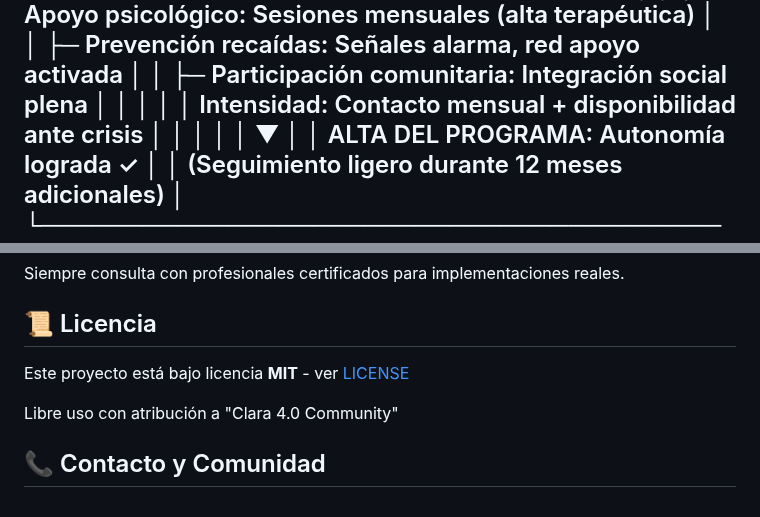
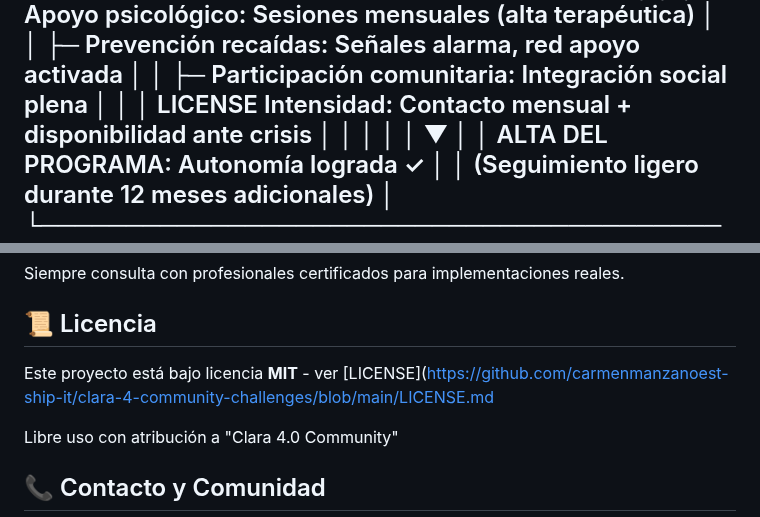
Before and after one commit to carmenmanzanoest-ship-it/clara-4-community-challenges, a Markdown page: challenge-05-violencia-genero/README.md, 2 parts joined by grey strips. Rendered like a GitHub page.

```diff
--- a/challenge-05-violencia-genero/README.md
+++ b/challenge-05-violencia-genero/README.md
@@ -1260,8 +1260,7 @@ PASO 3: DERIVA
 │  ├─ Apoyo psicológico: Sesiones mensuales (alta terapéutica)    │
 │  ├─ Prevención recaídas: Señales alarma, red apoyo activada     │
 │  ├─ Participación comunitaria: Integración social plena         │
-│  │                                                               │
-│  Intensidad: Contacto mensual + disponibilidad ante crisis      │
+│  │                                                          LICENSE Intensidad: Contacto mensual + disponibilidad ante crisis      │
 │  │                                                               │
 │  ▼                                                               │
 │  ALTA DEL PROGRAMA: Autonomía lograda ✓                         │
@@ -1525,7 +1524,7 @@ Siempre consulta con profesionales certificados para implementaciones reales.
 
 ## 📜 Licencia
 
-Este proyecto está bajo licencia **MIT** - ver [LICENSE](./LICENSE)
+Este proyecto está bajo licencia **MIT** - ver [LICENSE](https://github.com/carmenmanzanoest-ship-it/clara-4-community-challenges/blob/main/LICENSE.md
 
 Libre uso con atribución a "Clara 4.0 Community"
 
```
